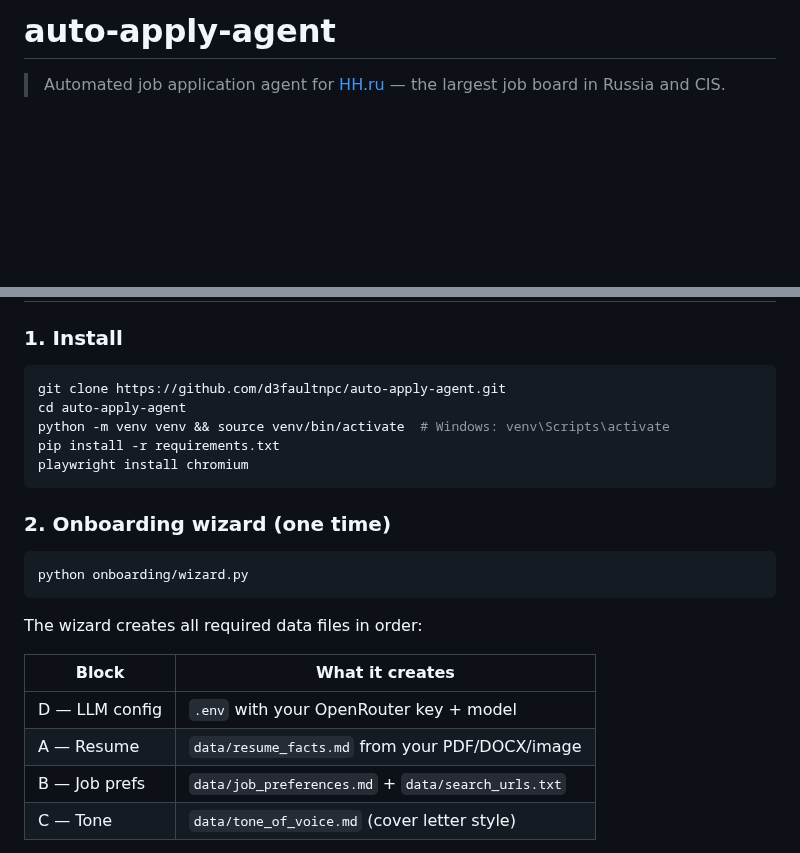
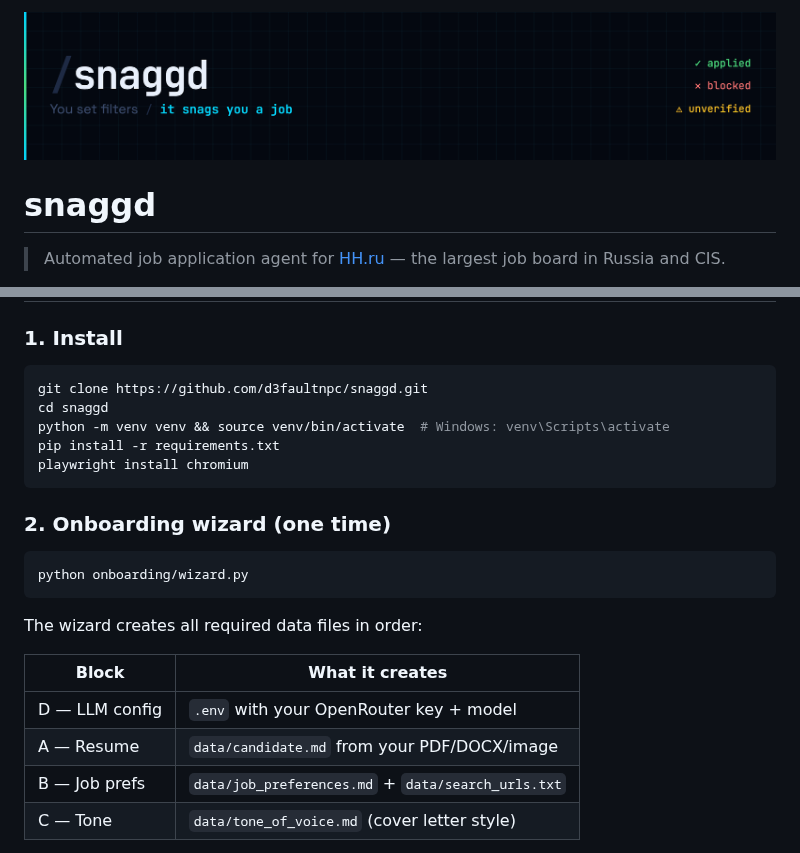
Before and after one commit to d3faultnpc/snaggd, a Markdown page: README.md, 2 parts joined by grey strips. GitHub-like rendering; pictures changed too: assets/header.png (added); blank space fills up the shorter version.

Commit message:
docs: rename to snaggd + add header banner
Update repo name throughout README, clone URL, and candidate profile
reference. Add assets/header.png as README banner image.

Co-Authored-By: Claude Sonnet 4.6 <noreply@anthropic.com>

````diff
--- a/README.md
+++ b/README.md
@@ -1,4 +1,6 @@
-# auto-apply-agent
+![header](./assets/header.png)
+
+# snaggd
 
 > Automated job application agent for [HH.ru](https://hh.ru) — the largest job board in Russia and CIS.
 
@@ -28,8 +30,8 @@ All LLM calls go through [OpenRouter](https://openrouter.ai). Default model: `go
 ### 1. Install
 
 ```bash
-git clone https://github.com/d3faultnpc/auto-apply-agent.git
-cd auto-apply-agent
+git clone https://github.com/d3faultnpc/snaggd.git
+cd snaggd
 python -m venv venv && source venv/bin/activate  # Windows: venv\Scripts\activate
 pip install -r requirements.txt
 playwright install chromium
@@ -46,7 +48,7 @@ The wizard creates all required data files in order:
 | Block | What it creates |
 |-------|----------------|
 | D — LLM config | `.env` with your OpenRouter key + model |
-| A — Resume | `data/resume_facts.md` from your PDF/DOCX/image |
+| A — Resume | `data/candidate.md` from your PDF/DOCX/image |
 | B — Job prefs | `data/job_preferences.md` + `data/search_urls.txt` |
 | C — Tone | `data/tone_of_voice.md` (cover letter style) |
 
````
